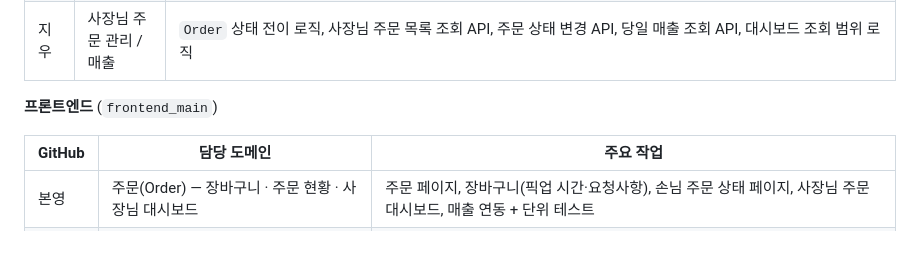
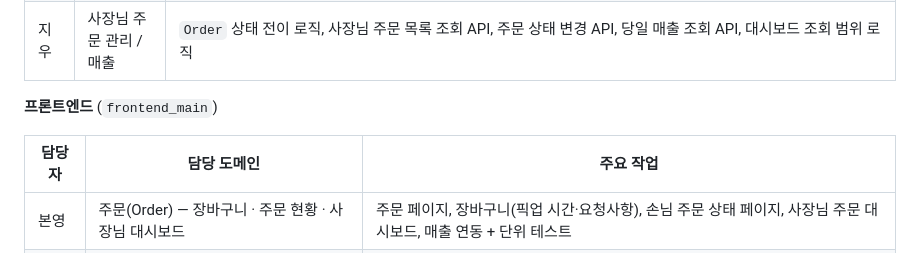
Before and after one commit to 2KdevMiniProject2/Rookies_MiniProject2, a Markdown page: README.md, the part around the change. GitHub-like rendering.

Commit message:
Revise team roles and responsibilities in README
Updated the README to change '담당자' from 'GitHub' and clarify roles and tasks.

```diff
--- a/README.md
+++ b/README.md
@@ -169,7 +169,7 @@ npm run dev   # http://localhost:5173
 
 **프론트엔드** (`frontend_main`)
 
-| GitHub | 담당 도메인 | 주요 작업 |
+| 담당자 | 담당 도메인 | 주요 작업 |
 |---|---|---|
 | 본영 | 주문(Order) — 장바구니 · 주문 현황 · 사장님 대시보드 | 주문 페이지, 장바구니(픽업 시간·요청사항), 손님 주문 상태 페이지, 사장님 주문 대시보드, 매출 연동 + 단위 테스트 |
 | 영서 | 매장(Store) — 매장/메뉴 관리, 마이페이지 | 매장 등록·수정·삭제, 메뉴 등록, 이미지 업로드 연결, 마이페이지 |
```
